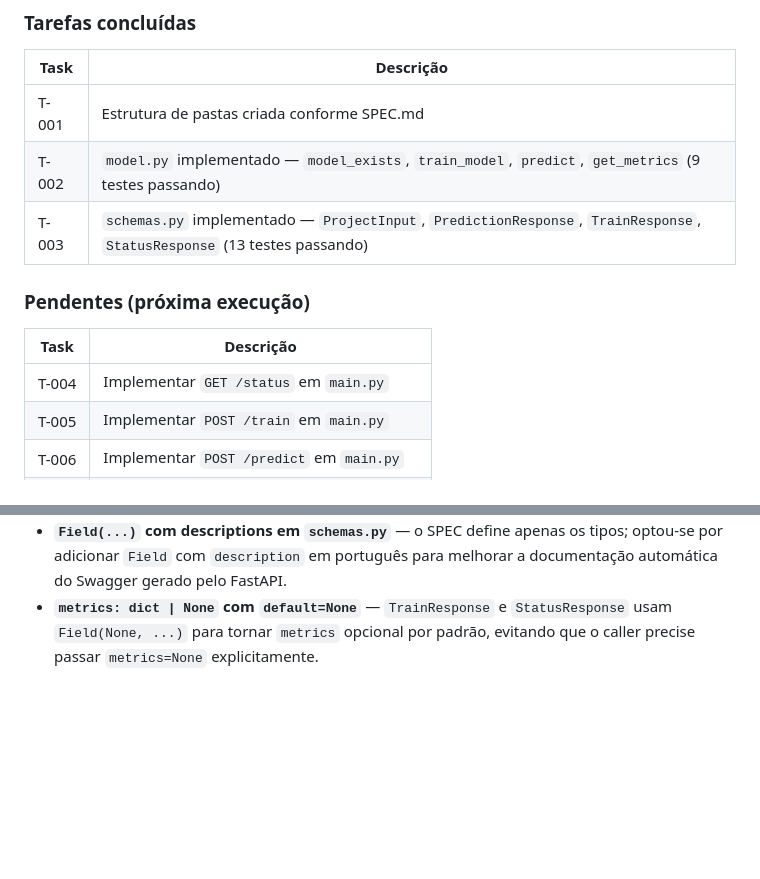
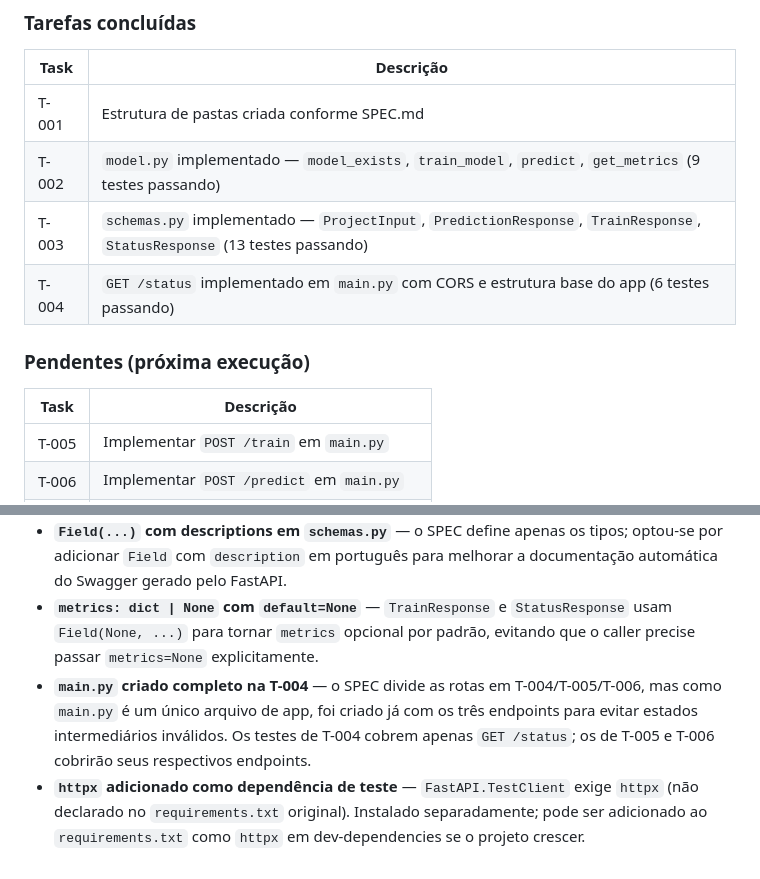
Before and after one commit to goperzin/viabilidade-projeto, a Markdown page: CLAUDE.md, 2 parts joined by grey strips. Rendered like a GitHub page; blank space fills up the shorter version.

Commit message:
docs: atualizar Estado Atual no CLAUDE.md apos T-004
Registra T-004 como concluida, remove da lista de pendentes
e documenta decisoes tecnicas sobre estrutura do main.py e
dependencia httpx para testes.

Co-Authored-By: Claude Sonnet 4.6 <noreply@anthropic.com>

```diff
--- a/CLAUDE.md
+++ b/CLAUDE.md
@@ -145,12 +145,12 @@ Siga `SPRINT-001.md` e marque cada task como `[x]` ao concluir.
 | T-001 | Estrutura de pastas criada conforme SPEC.md |
 | T-002 | `model.py` implementado — `model_exists`, `train_model`, `predict`, `get_metrics` (9 testes passando) |
 | T-003 | `schemas.py` implementado — `ProjectInput`, `PredictionResponse`, `TrainResponse`, `StatusResponse` (13 testes passando) |
+| T-004 | `GET /status` implementado em `main.py` com CORS e estrutura base do app (6 testes passando) |
 
 ### Pendentes (próxima execução)
 
 | Task | Descrição |
 |------|-----------|
-| T-004 | Implementar `GET /status` em `main.py` |
 | T-005 | Implementar `POST /train` em `main.py` |
 | T-006 | Implementar `POST /predict` em `main.py` |
 | T-007 | Configurar CORS e testar todos os endpoints |
@@ -166,3 +166,5 @@ Siga `SPRINT-001.md` e marque cada task como `[x]` ao concluir.
 - **`.gitignore` criado na raiz** — o SPEC indica que `artifacts/` é gitignored, mas não especificava onde ou como configurar o arquivo. Optou-se por criar na raiz com escopo `backend/artifacts/*.joblib`, `__pycache__/` e `*.pyc`.
 - **`Field(...)` com descriptions em `schemas.py`** — o SPEC define apenas os tipos; optou-se por adicionar `Field` com `description` em português para melhorar a documentação automática do Swagger gerado pelo FastAPI.
 - **`metrics: dict | None` com `default=None`** — `TrainResponse` e `StatusResponse` usam `Field(None, ...)` para tornar `metrics` opcional por padrão, evitando que o caller precise passar `metrics=None` explicitamente.
+- **`main.py` criado completo na T-004** — o SPEC divide as rotas em T-004/T-005/T-006, mas como `main.py` é um único arquivo de app, foi criado já com os três endpoints para evitar estados intermediários inválidos. Os testes de T-004 cobrem apenas `GET /status`; os de T-005 e T-006 cobrirão seus respectivos endpoints.
+- **`httpx` adicionado como dependência de teste** — `FastAPI.TestClient` exige `httpx` (não declarado no `requirements.txt` original). Instalado separadamente; pode ser adicionado ao `requirements.txt` como `httpx` em dev-dependencies se o projeto crescer.
```
